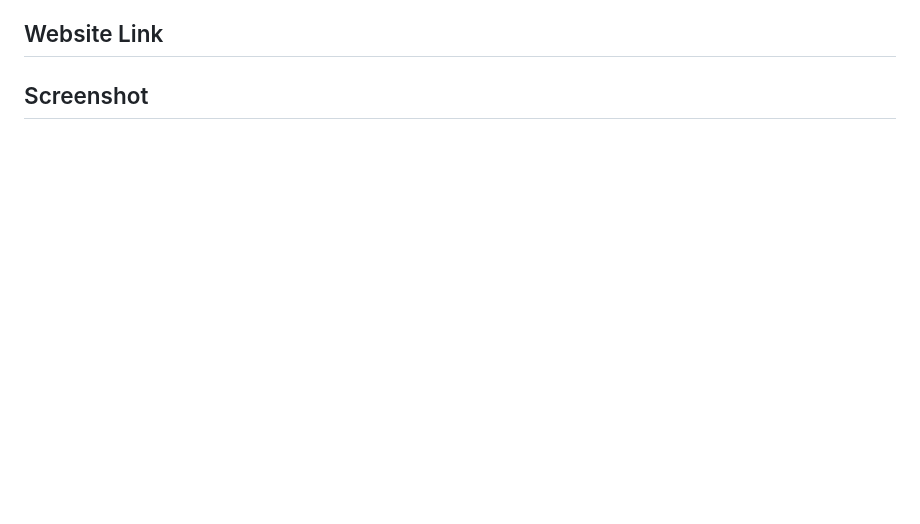
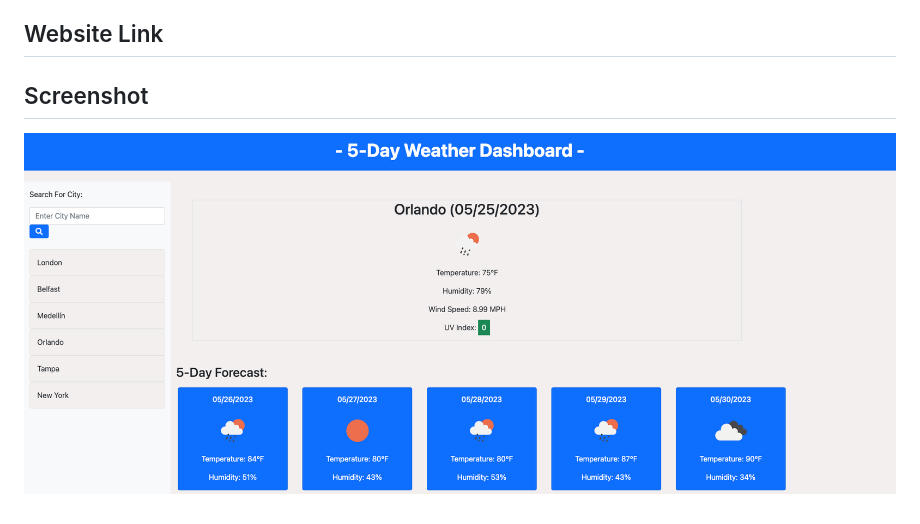
Before and after one commit to jalarcon95/5-Day-Weather-Forecast, a Markdown page: README.md, the part around the change. Drawn GitHub-style; pictures changed too: assets/images/_Users_jalar_bootcamp_5-Day-Weather-Forecast_index.html.png (added); blank space fills up the shorter version.

Commit message:
added screenshot to README

```diff
--- a/README.md
+++ b/README.md
@@ -16,3 +16,5 @@ Created function to save search data for quick search and better user experience
 ## Website Link
 
 ## Screenshot
+
+![screenshot](/assets/images/_Users_jalar_bootcamp_5-Day-Weather-Forecast_index.html.png)
```
Also changed, not shown: 2 other files.
